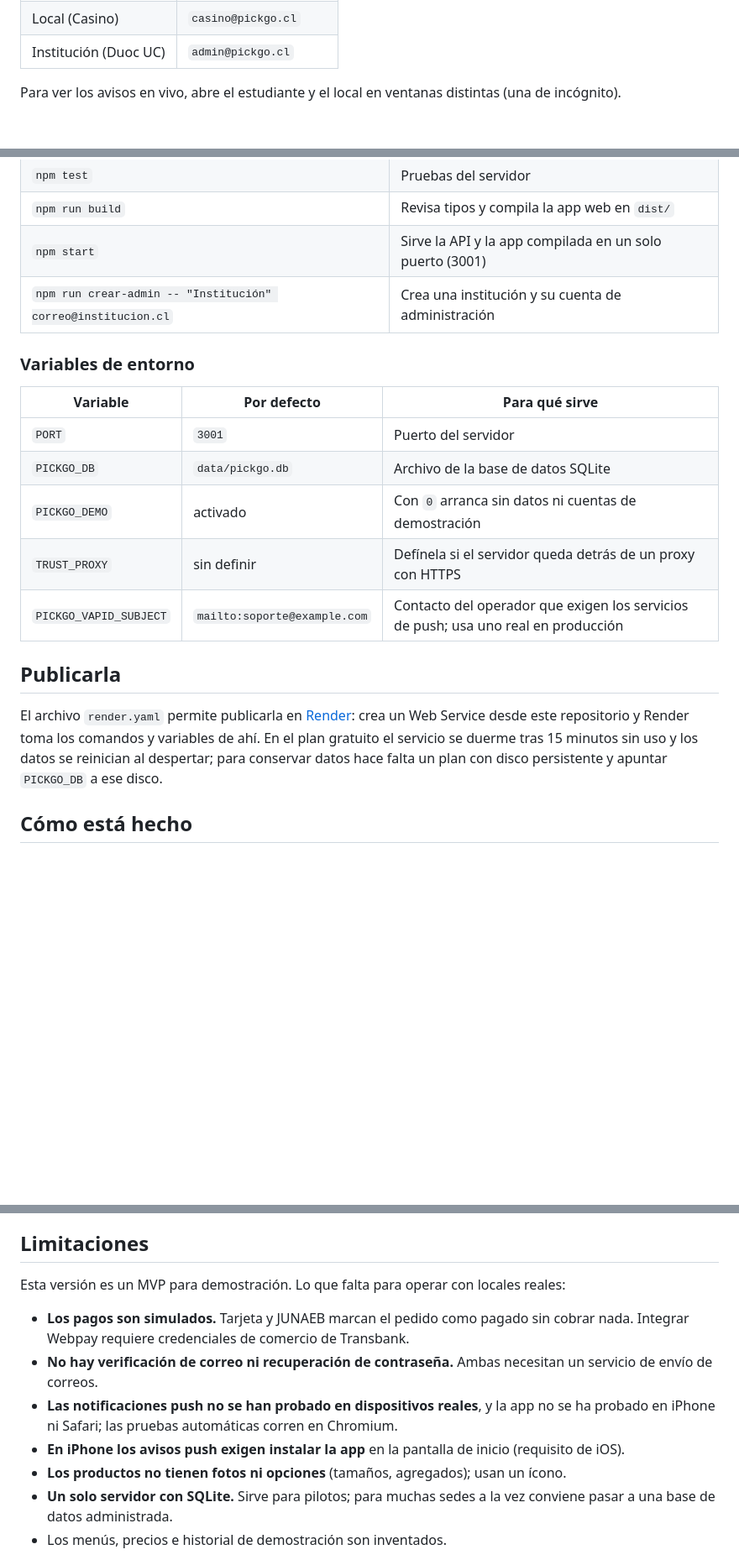
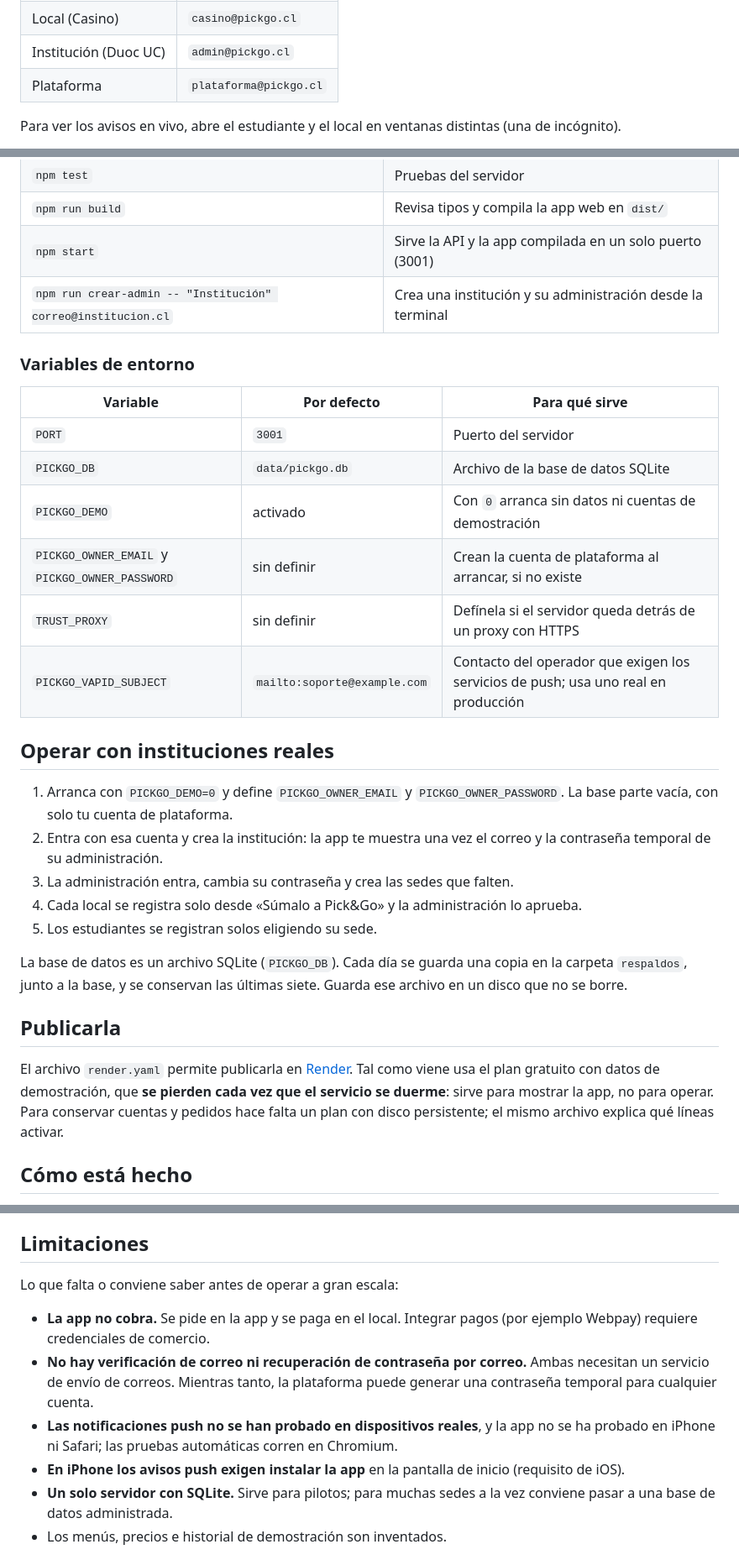
Before and after one commit to benjaavmm/Pick-Go, a Markdown page: README.md, 3 parts joined by grey strips. Shown at 84% size. GitHub-like rendering; blank space fills up the shorter version.

```diff
--- a/README.md
+++ b/README.md
@@ -64,6 +72,7 @@ La pantalla de ingreso tiene botones para entrar con las cuentas de prueba. Toda
 | Local (Pepepug) | `pepepug@pickgo.cl` |
 | Local (Casino) | `casino@pickgo.cl` |
 | Institución (Duoc UC) | `admin@pickgo.cl` |
+| Plataforma | `plataforma@pickgo.cl` |
 
 Para ver los avisos en vivo, abre el estudiante y el local en ventanas distintas (una de incógnito).
 
@@ -78,7 +87,7 @@ y con HTTPS o en `localhost`.
 | `npm test` | Pruebas del servidor |
 | `npm run build` | Revisa tipos y compila la app web en `dist/` |
 | `npm start` | Sirve la API y la app compilada en un solo puerto (3001) |
-| `npm run crear-admin -- "Institución" correo@institucion.cl` | Crea una institución y su cuenta de administración |
+| `npm run crear-admin -- "Institución" correo@institucion.cl` | Crea una institución y su administración desde la terminal |
 
 ### Variables de entorno
 
@@ -87,15 +96,29 @@ y con HTTPS o en `localhost`.
 | `PORT` | `3001` | Puerto del servidor |
 | `PICKGO_DB` | `data/pickgo.db` | Archivo de la base de datos SQLite |
 | `PICKGO_DEMO` | activado | Con `0` arranca sin datos ni cuentas de demostración |
+| `PICKGO_OWNER_EMAIL` y `PICKGO_OWNER_PASSWORD` | sin definir | Crean la cuenta de plataforma al arrancar, si no existe |
 | `TRUST_PROXY` | sin definir | Defínela si el servidor queda detrás de un proxy con HTTPS |
 | `PICKGO_VAPID_SUBJECT` | `mailto:soporte@example.com` | Contacto del operador que exigen los servicios de push; usa uno real en producción |
 
+## Operar con instituciones reales
+
+1. Arranca con `PICKGO_DEMO=0` y define `PICKGO_OWNER_EMAIL` y `PICKGO_OWNER_PASSWORD`. La base parte vacía, con
+   solo tu cuenta de plataforma.
+2. Entra con esa cuenta y crea la institución: la app te muestra una vez el correo y la contraseña temporal de su
+   administración.
+3. La administración entra, cambia su contraseña y crea las sedes que falten.
+4. Cada local se registra solo desde «Súmalo a Pick&Go» y la administración lo aprueba.
+5. Los estudiantes se registran solos eligiendo su sede.
+
+La base de datos es un archivo SQLite (`PICKGO_DB`). Cada día se guarda una copia en la carpeta `respaldos`, junto
+a la base, y se conservan las últimas siete. Guarda ese archivo en un disco que no se borre.
+
 ## Publicarla
 
-El archivo `render.yaml` permite publicarla en [Render](https://render.com): crea un Web Service desde este
-repositorio y Render toma los comandos y variables de ahí. En el plan gratuito el servicio se duerme tras 15 minutos
-sin uso y los datos se reinician al despertar; para conservar datos hace falta un plan con disco persistente y
-apuntar `PICKGO_DB` a ese disco.
+El archivo `render.yaml` permite publicarla en [Render](https://render.com). Tal como viene usa el plan gratuito con
+datos de demostración, que **se pierden cada vez que el servicio se duerme**: sirve para mostrar la app, no para
+operar. Para conservar cuentas y pedidos hace falta un plan con disco persistente; el mismo archivo explica qué
+líneas activar.
 
 ## Cómo está hecho
 
@@ -119,15 +142,15 @@ cupos al crear cada pedido, así que no depende de lo que mande el navegador.
 
 ## Limitaciones
 
-Esta versión es un MVP para demostración. Lo que falta para operar con locales reales:
+Lo que falta o conviene saber antes de operar a gran escala:
 
-- **Los pagos son simulados.** Tarjeta y JUNAEB marcan el pedido como pagado sin cobrar nada. Integrar Webpay
-  requiere credenciales de comercio de Transbank.
-- **No hay verificación de correo ni recuperación de contraseña.** Ambas necesitan un servicio de envío de correos.
+- **La app no cobra.** Se pide en la app y se paga en el local. Integrar pagos (por ejemplo Webpay) requiere
+  credenciales de comercio.
+- **No hay verificación de correo ni recuperación de contraseña por correo.** Ambas necesitan un servicio de envío
+  de correos. Mientras tanto, la plataforma puede generar una contraseña temporal para cualquier cuenta.
 - **Las notificaciones push no se han probado en dispositivos reales**, y la app no se ha probado en iPhone ni
   Safari; las pruebas automáticas corren en Chromium.
 - **En iPhone los avisos push exigen instalar la app** en la pantalla de inicio (requisito de iOS).
-- **Los productos no tienen fotos ni opciones** (tamaños, agregados); usan un ícono.
 - **Un solo servidor con SQLite.** Sirve para pilotos; para muchas sedes a la vez conviene pasar a una base de datos
   administrada.
 - Los menús, precios e historial de demostración son inventados.
```
Also changed, not shown: other parts of README.md (+11 -3 lines), docs/opciones.png (added), 15 other files.
